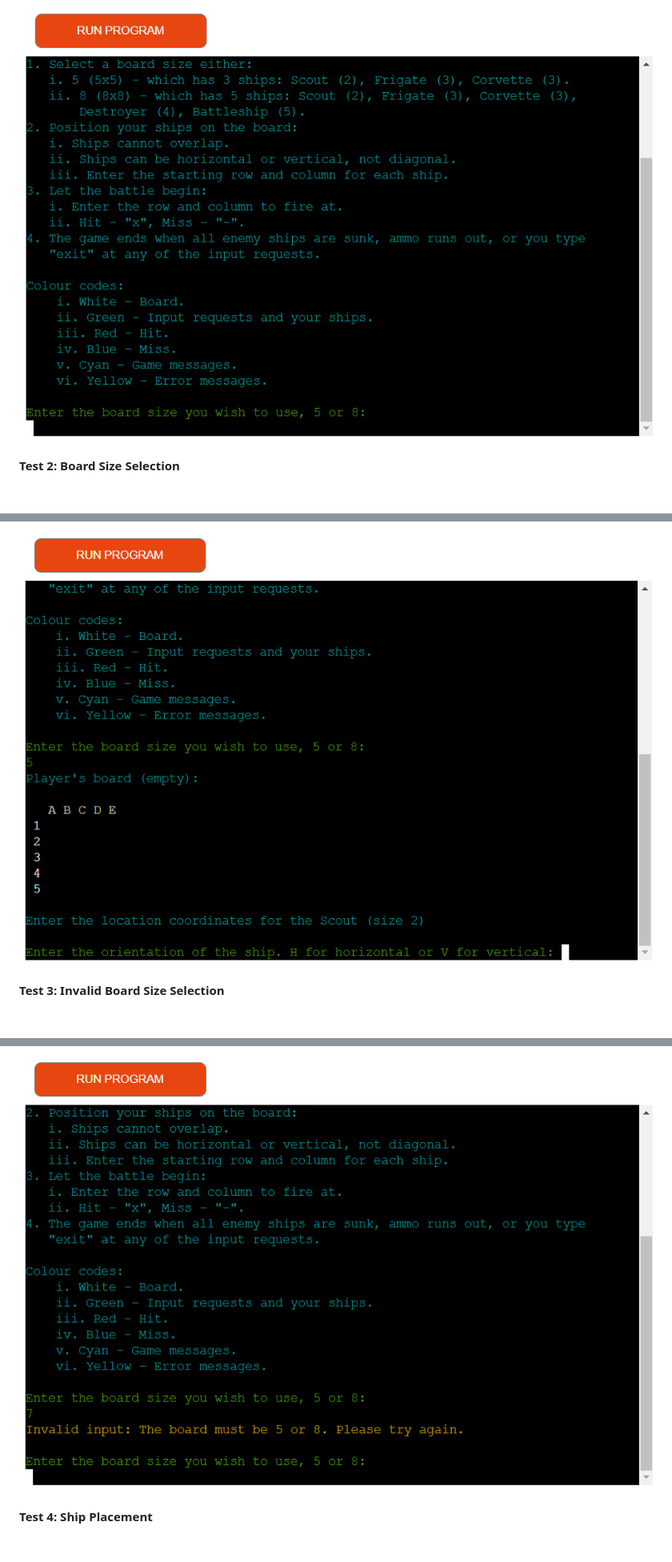
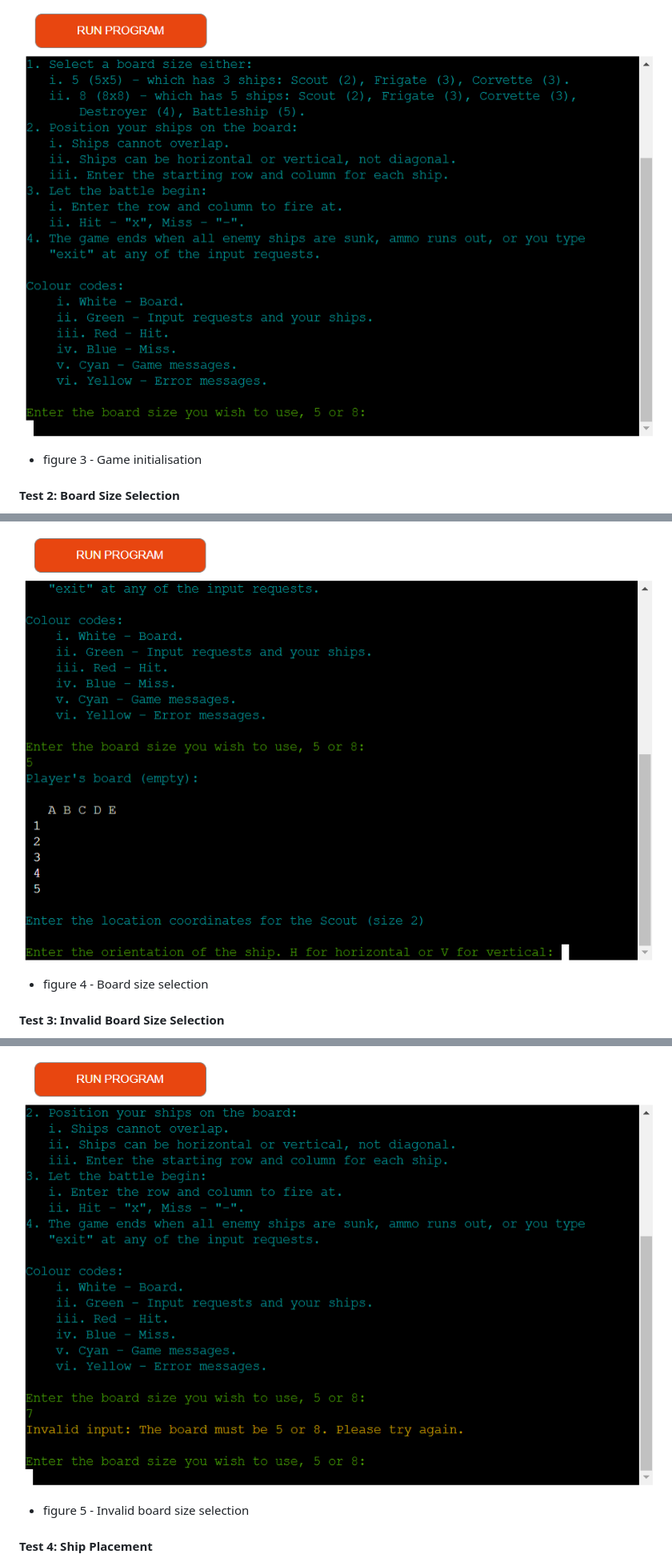
Before and after one commit to Ross-Fraser/battleShips, a Markdown page: README.md, 3 parts joined by grey strips. Shown at 80% size. Rendered like a GitHub page; blank space fills up the shorter version.

```diff
--- a/README.md
+++ b/README.md
@@ -56,6 +58,7 @@ I have tested this project by:
 - Actual Result: The game started without any errors and displayed the opening screen.
 
 ![game_initialisation](assets/images/screenshots/GameInitialisation.png)
+- figure 3 - Game initialisation
 
 #### Test 2: Board Size Selection
 
@@ -64,6 +67,7 @@ I have tested this project by:
 - Actual Result: The game accepted the input of the board size, displayed the board and proceeded to ship placement.
 
 ![board_size_selection](assets/images/screenshots/BoardSizeSelection.png)
+- figure 4 - Board size selection
 
 #### Test 3: Invalid Board Size Selection
 
@@ -72,6 +76,7 @@ I have tested this project by:
 - Actual Result: The game rejected the input of the board size and prompted the user to choose a valid board size.
 
 ![invalid_board_size_selection](assets/images/screenshots/InvalidBoardSizeSelection.png)
+- figure 5 - Invalid board size selection
 
 #### Test 4: Ship Placement
 
```
Also changed, not shown: other parts of README.md (+12 -0 lines).
